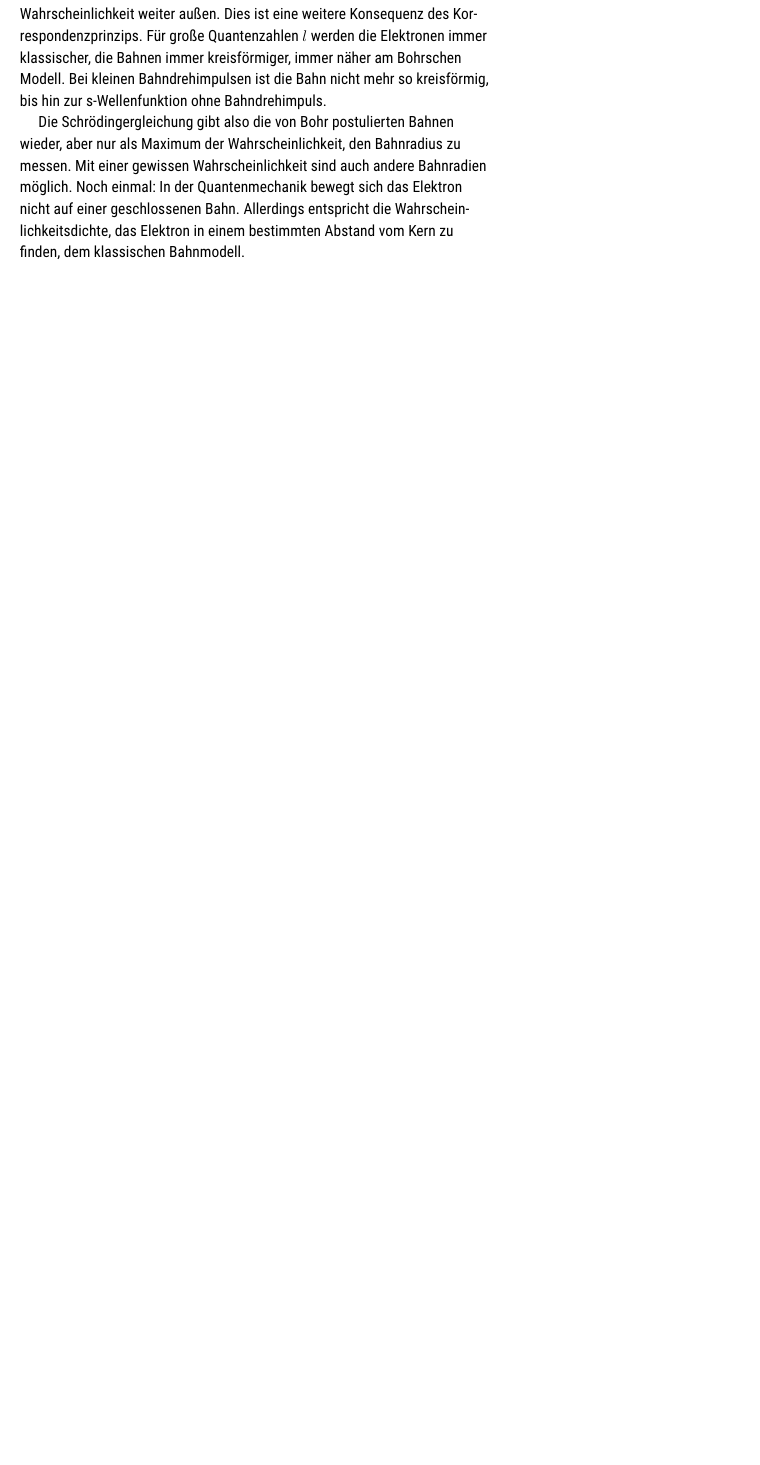
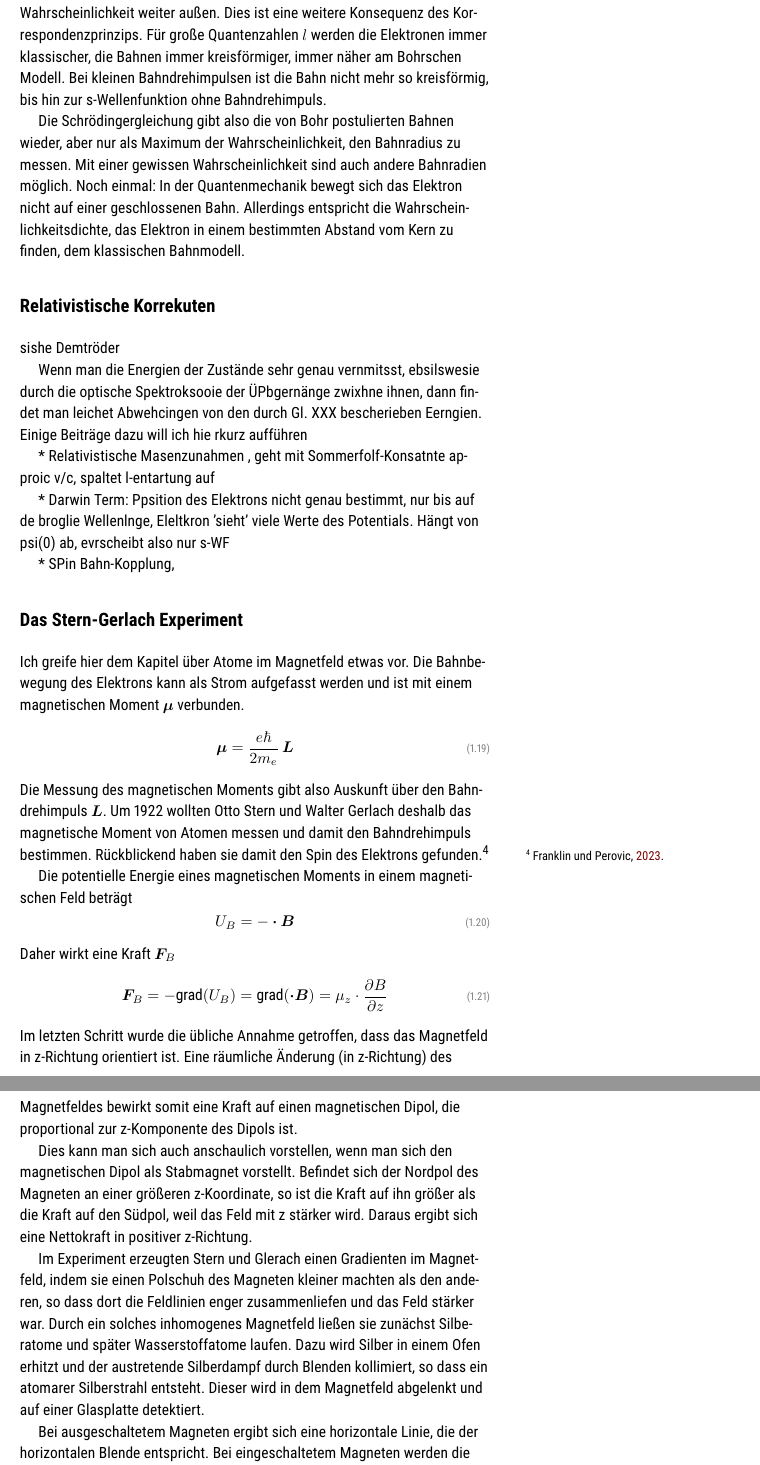
Before and after one commit to Lippitz-Lab/EPM1, a LaTeX thesis (aufbau_der_materie_1.tex, which reads 5_H_atom/5_H_atom.tex): part of page 10 of 13 before the commit and two parts of pages 10 and 11 of 17 after it, the two joined at a grey line, cut so that both start at the same text, the shorter picture padded with empty space. Compiled offline with pdfLaTeX; TikZ figures are drawn from their code, not taken from saved files.

Commit message:
stern gerlach

```diff
--- a/5_H_atom/5_H_atom.tex
+++ b/5_H_atom/5_H_atom.tex
@@ -197,3 +197,42 @@ Betrachtet man die radiale Aufenthaltswahrscheinlichkeit $P_r(r)$, so stellt man
 
 Die Schrödingergleichung gibt also die von Bohr postulierten Bahnen wieder, aber nur als Maximum der Wahrscheinlichkeit, den Bahnradius zu messen. Mit einer gewissen Wahrscheinlichkeit sind auch andere Bahnradien möglich. Noch einmal: In der Quantenmechanik bewegt sich das Elektron nicht auf einer geschlossenen Bahn. Allerdings entspricht die Wahrscheinlichkeitsdichte, das Elektron in einem bestimmten Abstand vom Kern zu finden, dem klassischen Bahnmodell.
 
+
+
+\section{Relativistische Korrekuten}
+
+sishe Demtröder
+
+Wenn man die Energien der Zustände sehr genau vernmitsst, ebsilswesie durch die optische Spektroksooie der ÜPbgernänge zwixhne ihnen, dann findet man leichet Abwehcingen von den durch Gl. XXX bescherieben Eerngien. Einige Beiträge dazu will ich hie rkurz aufführen
+
+* Relativistische Masenzunahmen , geht mit Sommerfolf-Konsatnte approic v/c, spaltet l-entartung auf
+
+* Darwin Term: Ppsition des Elektrons nicht genau bestimmt, nur bis auf de broglie Wellenlnge, Eleltkron 'sieht' viele Werte des Potentials. Hängt von psi(0) ab, evrscheibt also nur s-WF
+
+* SPin Bahn-Kopplung,
+
+\section{Das Stern-Gerlach Experiment}
+
+Ich greife hier dem Kapitel über Atome im Magnetfeld etwas vor.
+Die Bahnbewegung des Elektrons kann als Strom aufgefasst werden und ist mit einem magnetischen Moment $\bmu$ verbunden.
+\begin{equation}
+    \bmu = \frac{e \hbar}{2 m_e} \,  \bL
+\end{equation}
+Die Messung des magnetischen Moments gibt also Auskunft über den Bahndrehimpuls $\bL$.
+Um 1922 wollten Otto Stern und Walter Gerlach deshalb das magnetische Moment von Atomen messen und damit den Bahndrehimpuls bestimmen. Rückblickend haben sie damit den Spin des Elektrons gefunden.\footcite{SEP_Stern_gerlach}
+
+Die potentielle Energie eines magnetischen Moments in einem magnetischen Feld beträgt
+\begin{equation}
+    U_B = - \bm \cdot \bB
+\end{equation}
+Daher wirkt eine Kraft $\bF_B$
+\begin{equation}
+    \bF_B = - \text{grad} ( U_B ) =  \text{grad} (\bm \cdot \bB ) = \mu_z \cdot \frac{\partial B}{\partial z}
+\end{equation}
+Im letzten Schritt wurde die übliche Annahme getroffen, dass das Magnetfeld in z-Richtung orientiert ist. Eine räumliche Änderung (in z-Richtung) des Magnetfeldes bewirkt somit eine Kraft auf einen magnetischen Dipol, die proportional zur z-Komponente des Dipols ist.
+
+Dies kann man sich auch anschaulich vorstellen, wenn man sich den magnetischen Dipol als Stabmagnet vorstellt. Befindet sich der Nordpol des Magneten an einer größeren z-Koordinate, so ist die Kraft auf ihn größer als die Kraft auf den Südpol, weil das Feld mit z stärker wird. Daraus ergibt sich eine Nettokraft in positiver z-Richtung.
+
+Im Experiment erzeugten Stern und Glerach einen Gradienten im Magnetfeld, indem sie einen Polschuh des Magneten kleiner machten als den anderen, so dass dort die Feldlinien enger zusammenliefen und das Feld stärker war. Durch ein solches inhomogenes Magnetfeld ließen sie zunächst Silberatome und später Wasserstoffatome laufen. Dazu wird Silber in einem Ofen erhitzt und der austretende Silberdampf durch Blenden kollimiert, so dass ein atomarer Silberstrahl entsteht. Dieser wird in dem Magnetfeld abgelenkt und auf einer Glasplatte detektiert.
+
+Bei ausgeschaltetem Magneten ergibt sich eine horizontale Linie, die der horizontalen Blende entspricht. Bei eingeschaltetem Magneten werden die Atome entsprechend ihrem magnetischen Moment vertikal abgelenkt. Für einen klassischen, nicht quantisierten Bahndrehimpuls wurde eine kontinuierliche Verteilung der Atome in vertikaler Richtung erwartet. Stern und Gerlach wählten Silber, weil sich hier alle Elektronen bis auf eines in voll besetzten Schalen befinden, wie wir im nächsten Kapitel sehen werden. Tatsächlich bleibt nur der Einfluss dieses letzten Elektrons übrig, der Rest hebt sich gegenseitig auf. Für ein Elektron im Zustand $l=1$ erwartet man 3 Linien, abhängig von der minimalen Quantenzahl $m=-1, 0, +1$. Ein solches Ergebnis würde bedeuten, dass der Bahndrehimpuls quantisiert ist.
@@ -199,0 +254 @@ Die Schrödingergleichung gibt also die von Bohr postulierten Bahnen wieder, abe
+\end{equation}
--- a/aufbau_der_materie_1.tex
+++ b/aufbau_der_materie_1.tex
@@ -268,7 +268,9 @@ isbn=false]{biblatex}
   \newcommand{\bS}{\boldsymbol{S}}
   \newcommand{\bJ}{\boldsymbol{J}}
   \newcommand{\bL}{\boldsymbol{L}}
+  \newcommand{\bF}{\boldsymbol{F}}
   \newcommand{\beps}{\boldsymbol{\epsilon}}
+  \newcommand{\bmu}{\boldsymbol{\mu}}
 
 
   \newcommand{\lit}[1]{#1}
```
Also changed, not shown: 7_Magnetfeld/7_Magnetfeld.tex (+2 -0 lines), literature.bib (+13 -0 lines), aufbau_der_materie_1.pdf, 5_H_atom/5_H_atom.tex (30 more changed lines).
